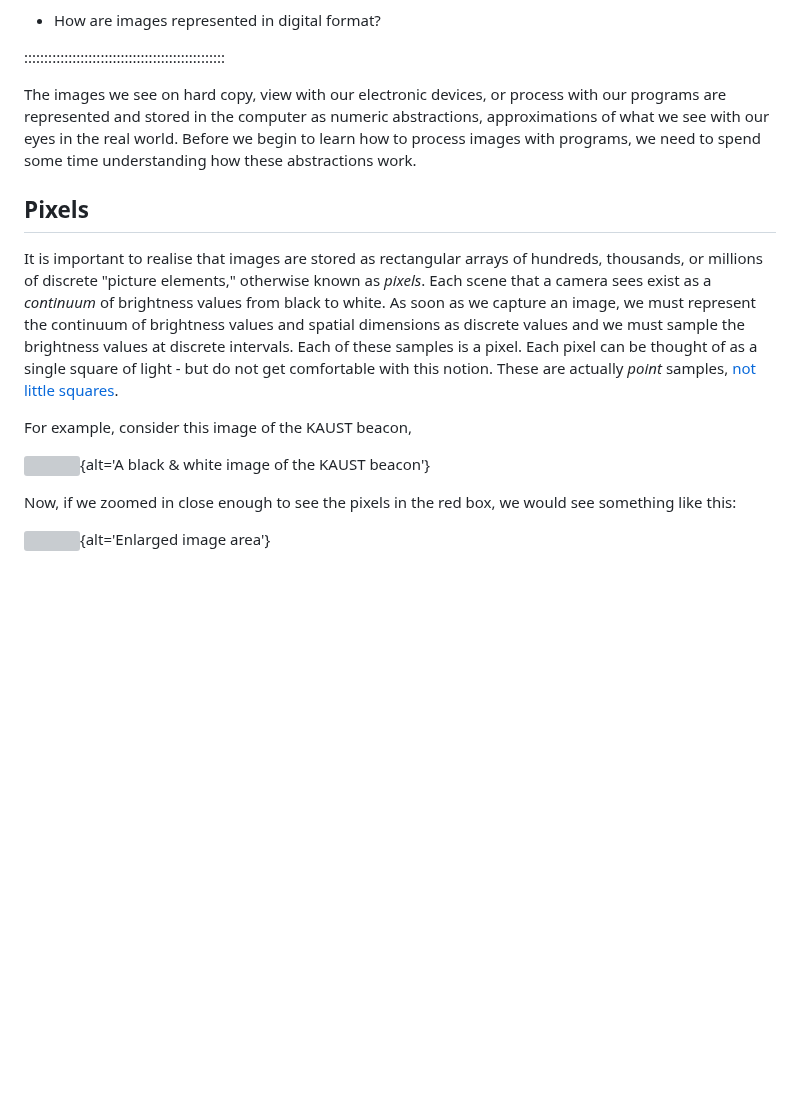
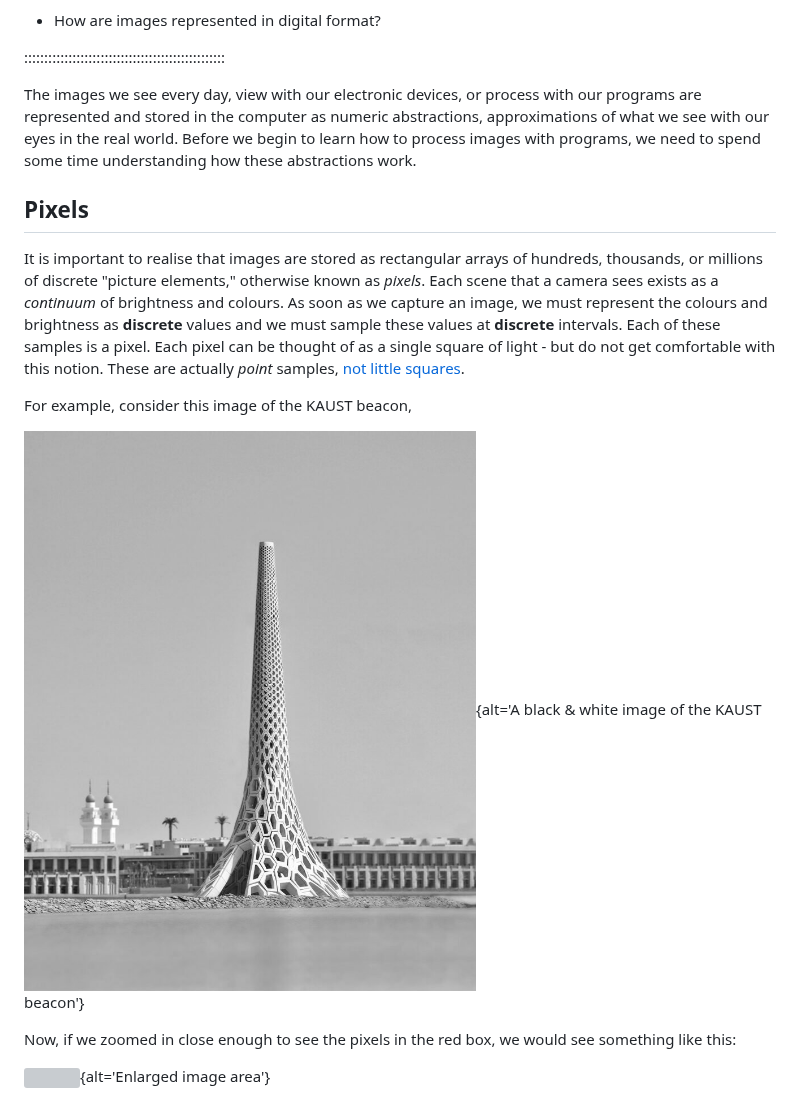
Before and after one commit to stephenogg/image-processing-fiji, a Markdown page: image-basics.md, the part around the change. GitHub-like rendering; pictures changed too: fig/image-basics/beacon.jpg (added); blank space fills up the shorter version; grey boxes are pictures that could not be loaded.

Commit message:
markdown source builds
Auto-generated via `{sandpaper}`
Source  : 982135c1ab971d514230c5ba5091cdb502f344e3
Branch  : main
Author  : Stephen Ogg <stephen.ogg@kcl.ac.uk>
Time    : 2026-07-01 15:42:02 +0000
Message : add image-basics

```diff
--- a/image-basics.md
+++ b/image-basics.md
@@ -25,7 +25,7 @@ exercises: 5
 
 ::::::::::::::::::::::::::::::::::::::::::::::::::
 
-The images we see on hard copy, view with our electronic devices,
+The images we see every day, view with our electronic devices,
 or process with our programs are represented and stored in the computer
 as numeric abstractions, approximations of what we see with our eyes in the real world.
 Before we begin to learn how to process images with programs,
@@ -35,17 +35,17 @@ we need to spend some time understanding how these abstractions work.
 
 It is important to realise that images are stored as rectangular arrays
 of hundreds, thousands, or millions of discrete "picture elements,"
-otherwise known as *pixels*. Each scene that a camera sees exist as a
-*continuum* of brightness values from black to white. As soon as we capture
-an image, we must represent the continuum of brightness values and spatial dimensions
-as discrete values and we must sample the brightness values at discrete intervals.
+otherwise known as *pixels*. Each scene that a camera sees exists as a
+*continuum* of brightness and colours. As soon as we capture
+an image, we must represent the colours and brightness
+as **discrete** values and we must sample these values at **discrete** intervals.
 Each of these samples is a pixel. Each pixel can be thought of as a single square of light -
 but do not get comfortable with this notion. These are actually *point* samples,
 [not little squares](https://www.researchgate.net/publication/244986797_A_Pixel_Is_Not_A_Little_Square_A_Pixel_Is_Not_A_Little_Square_A_Pixel_Is_Not_A_Little_Square).
 
 For example, consider this image of the KAUST beacon,
 
-![](fig/image-basics/beacon.tif){alt='A black & white image of the KAUST beacon'}
+![The Beacon @KAUST](fig/image-basics/beacon.jpg){alt='A black & white image of the KAUST beacon'}
 
 Now, if we zoomed in close enough to see the pixels in the red box,
 we would see something like this:
```
Also changed, not shown: imageWindow.md (+3 -1 lines), fig/image-basics/beacon-dark.jpg (added), 1 other file.
